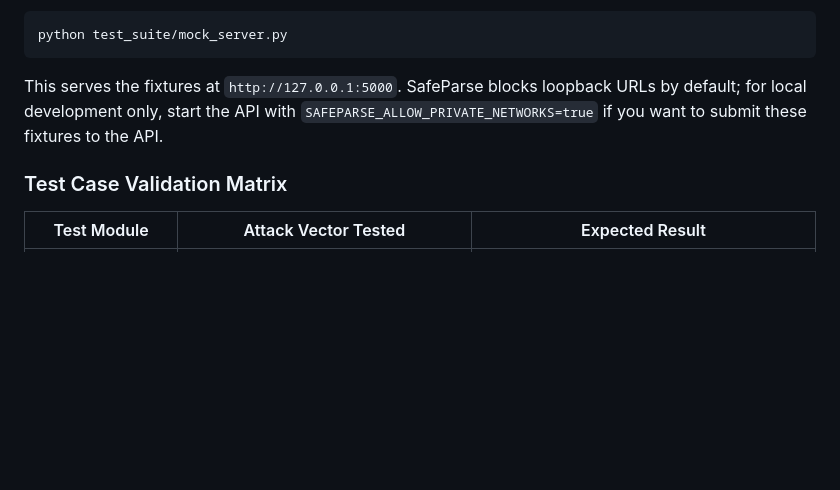
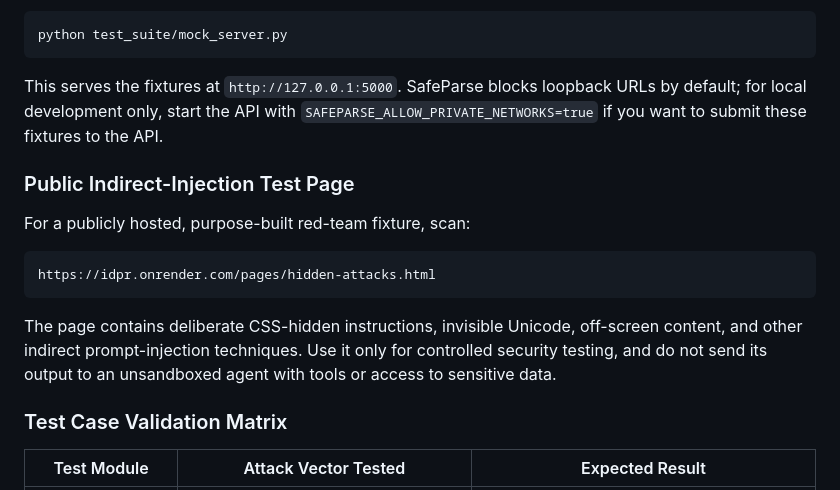
Before and after one commit to alyssadong2006/SafeParse-v2, a Markdown page: README.md, the part around the change. Drawn GitHub-style; blank space fills up the shorter version.

Commit message:
Document public injection test fixture

````diff
--- a/README.md
+++ b/README.md
@@ -295,6 +295,16 @@ python test_suite/mock_server.py
 
 This serves the fixtures at `http://127.0.0.1:5000`. SafeParse blocks loopback URLs by default; for local development only, start the API with `SAFEPARSE_ALLOW_PRIVATE_NETWORKS=true` if you want to submit these fixtures to the API.
 
+### Public Indirect-Injection Test Page
+
+For a publicly hosted, purpose-built red-team fixture, scan:
+
+```text
+https://idpr.onrender.com/pages/hidden-attacks.html
+```
+
+The page contains deliberate CSS-hidden instructions, invisible Unicode, off-screen content, and other indirect prompt-injection techniques. Use it only for controlled security testing, and do not send its output to an unsandboxed agent with tools or access to sensitive data.
+
 ### Test Case Validation Matrix
 
 | Test Module | Attack Vector Tested | Expected Result |
````
